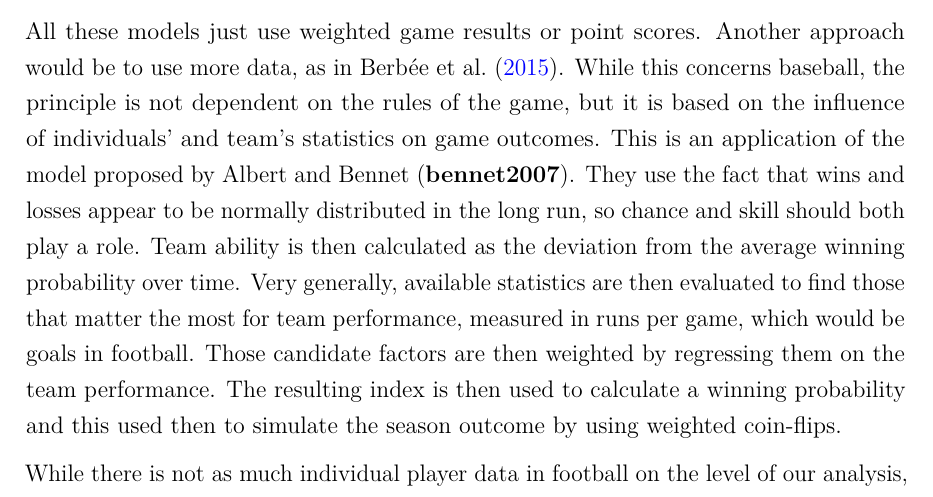
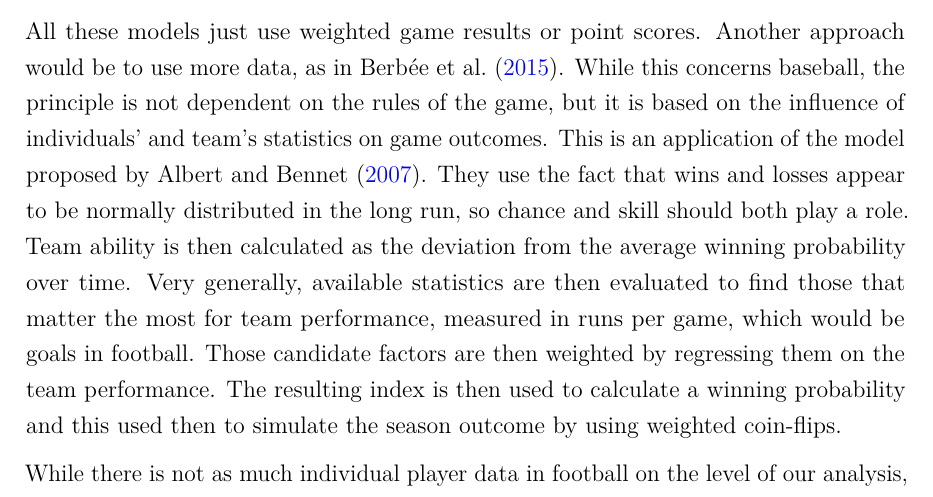
Before and after one commit to Npaffen/Fussball.de-Vorhersage, an R Markdown document (paper/term_paper_eem.Rmd): part of page 5 of 6, cut so that both start at the same text. The pictures show the output file paper/term_paper_eem.pdf that the author committed with the source.

Commit message:
citation update

```diff
--- a/paper/term_paper_eem.Rmd
+++ b/paper/term_paper_eem.Rmd
@@ -49,7 +49,7 @@ The first candidate model is published by the anonymous website EloRatings.net -
 
 The website FuPa.net -@fupa also publishes detailed statistics as well as a so called "Power-Ranking" to evaluate the "Formkurve", a rough measure of recent performance. Because it is only reflective of very recent games, it is not useful for long term forecasting. Another raw measure would be to calculate the probability of winning by dividing team's current points (victories are 3, draws are 2) by the total of their and their opponent's points, we can call this the "points model".
 
-All these models just use weighted game results or point scores. Another approach would be to use more data, as in Berbée et al. -@baseball. While this concerns baseball, the principle is not dependent on the rules of the game, but it is based on the influence of individuals' and team's statistics on game outcomes. This is an application of the model proposed by Albert and Bennet -@bennet2007. They use the fact that wins and losses appear to be normally distributed in the long run, so chance and skill should both play a role. Team ability is then calculated as the deviation from the average winning probability over time. Very generally, available statistics are then evaluated to find those that matter the most for team performance, measured in runs per game, which would be goals in football. Those candidate factors are then weighted by regressing them on the team performance. The resulting index is then used to calculate a winning probability and this used then to simulate the season outcome by using weighted coin-flips.
+All these models just use weighted game results or point scores. Another approach would be to use more data, as in Berbée et al. -@baseball. While this concerns baseball, the principle is not dependent on the rules of the game, but it is based on the influence of individuals' and team's statistics on game outcomes. This is an application of the model proposed by Albert and Bennet -@albert2007. They use the fact that wins and losses appear to be normally distributed in the long run, so chance and skill should both play a role. Team ability is then calculated as the deviation from the average winning probability over time. Very generally, available statistics are then evaluated to find those that matter the most for team performance, measured in runs per game, which would be goals in football. Those candidate factors are then weighted by regressing them on the team performance. The resulting index is then used to calculate a winning probability and this used then to simulate the season outcome by using weighted coin-flips.
 
 While there is not as much individual player data in football on the level of our analysis, the team average is still something that can be calculated. Also, more information on the games, such as location at home or away, could be candidate factors for performance. For example, one team might benefit more from playing at home than it hurts by being away, receiving a net benefit from location, or the other way around. While these data are certainly interesting, we must be aware of the danger of overfitting the model.
 
```
Also changed, not shown: paper/term_paper_eem.pdf.
